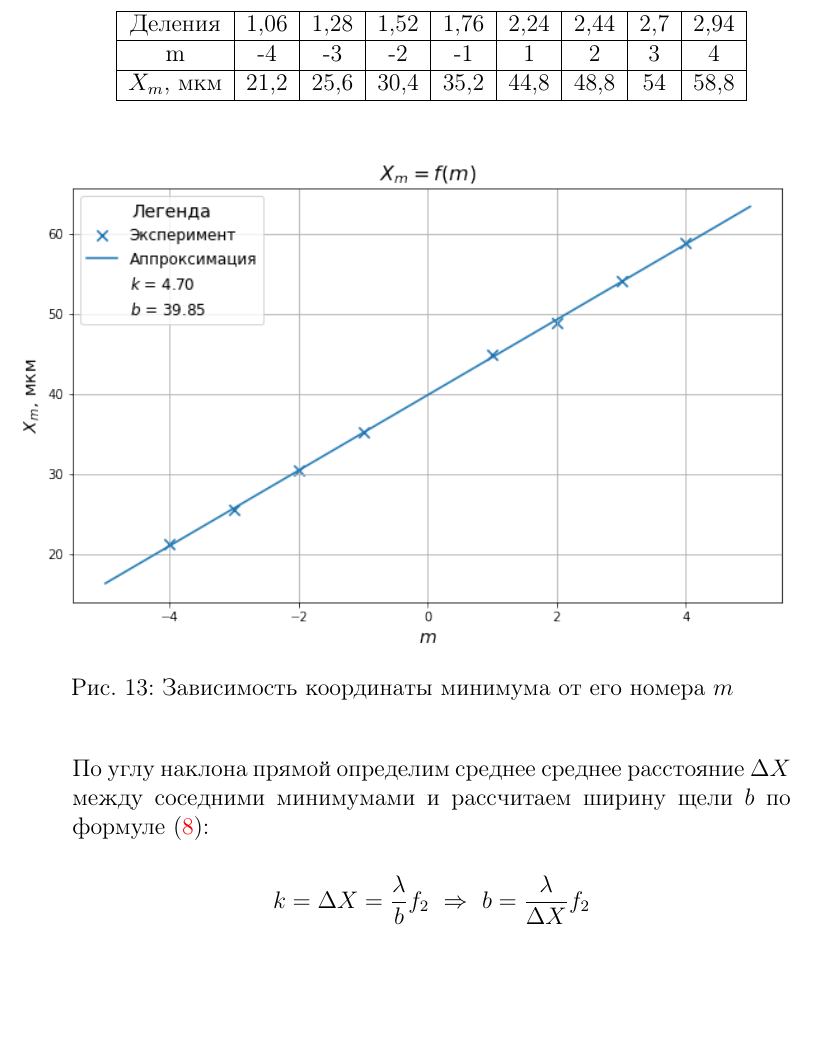
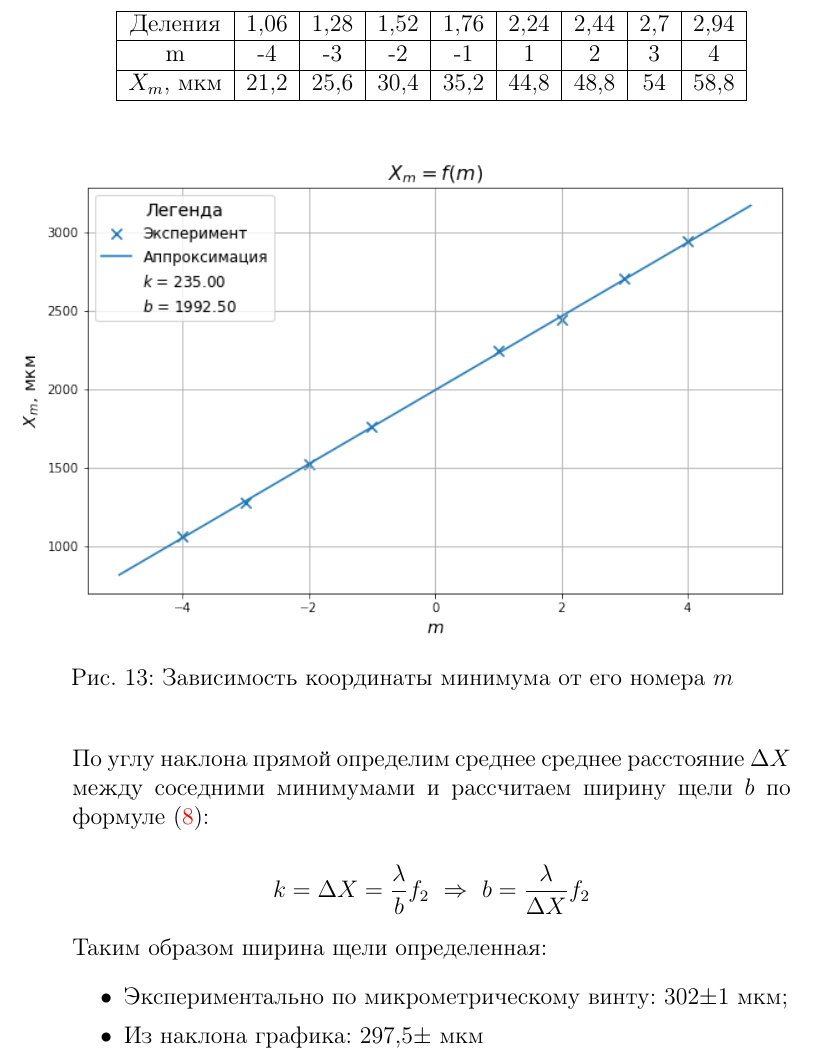
Before and after one commit to robert-shtraikh/Laboratory_works, a LaTeX document (Оптика/4.3.1 Изучение дифракции света/4.3.1 Изучение дифракции света.tex): part of page 15 of 15, cut so that both start at the same text, the shorter picture padded with empty space. Compiled offline with pdfLaTeX.

Commit message:
Фраугофер, совпал

```diff
--- a/Оптика/4.3.1 Изучение дифракции света/4.3.1 Изучение дифракции света.tex
+++ b/Оптика/4.3.1 Изучение дифракции света/4.3.1 Изучение дифракции света.tex
@@ -1,4 +1,6 @@
 \documentclass[a4paper, 12pt]{article}
+
+\usepackage[warn]{mathtext} % Русский текст в формулах
 
 \usepackage{tablefootnote}  % Cноски для таблиц
 
@@ -315,7 +317,6 @@
 		\begin{center}
 		\includegraphics[width=1\textwidth]{graph2.png}
 		\caption{Зависимость координаты минимума от его номера $m$}
-		\label{График_ширина(номер)}
 		\end{center}
 	\end{figure}
 
@@ -323,6 +324,11 @@
 
 \[k = \Delta X = \dfrac{\lambda}{b}f_2~\Rightarrow~b=\dfrac{\lambda}{\Delta X}f_2\]
 
+Таким образом ширина щели определенная:
+\begin{itemize}
+	\item Экспериментально по микрометрическому винту: 302$\pm$1 мкм;
+	\item Из наклона графика: 297,5$\pm$ мкм
+\end{itemize}
 
 \end{enumerate}
 
```
Also changed, not shown: Оптика/4.3.1 Изучение дифракции света/graph2.png, 5 other files.
